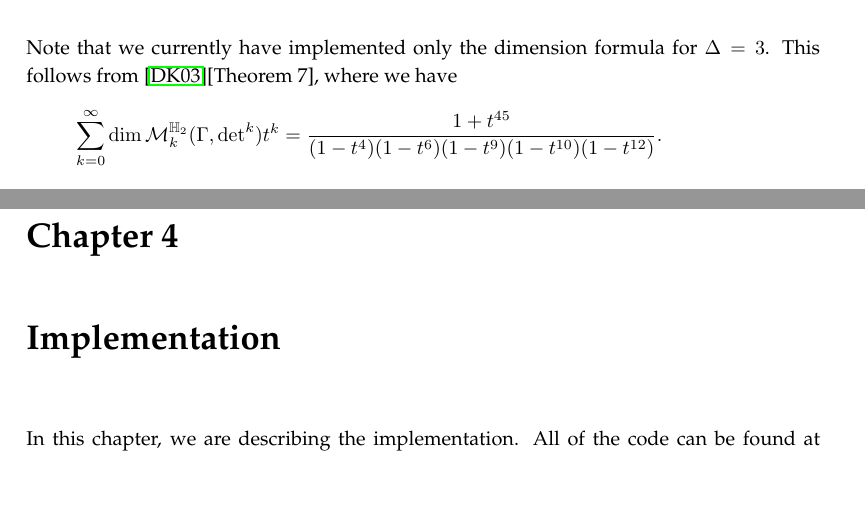
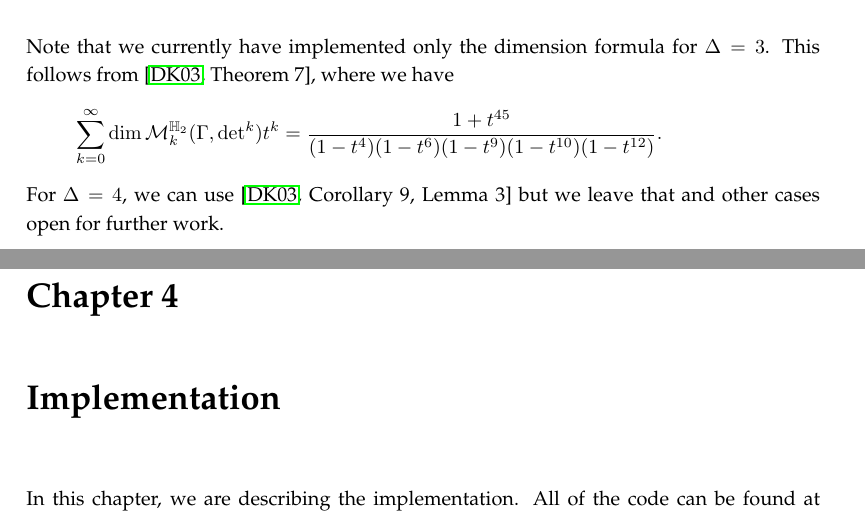
Before and after one commit to albertz/diplom-thesis-math, a LaTeX document (index.tex, which reads theory.tex): two parts of pages 30 and 31 of 48, joined at a grey line, cut so that both start at the same text, the shorter picture padded with empty space. Compiled offline with pdfLaTeX.

Commit message:
better and more

```diff
--- a/theory.tex
+++ b/theory.tex
@@ -690,6 +690,7 @@ If not, increase $i$, return to step \ref{NextSStep} and select the next $S \in
 %Matrix-repr of f \in (\Q^{\CurlfF[G]})^G_Chi \mapsto (\sum_{tr(ST)=n} a(T))_{n,S}
 %( )^{G, chi} meine ich die Menge der Elemente von Q^\cF[G], die a(T[g]) = chi(g) a(T) erfüllen
 % Eine Basis davon kannst du dir mittels der Reduktionen von T überlegen
-Note that we currently have implemented only the dimension formula for $\Delta = 3$. This follows from \cite{dern2003graded}[Theorem 7], where we have
+Note that we currently have implemented only the dimension formula for $\Delta = 3$. This follows from \cite[Theorem 7]{dern2003graded}, where we have
 \[ \sum_{k=0}^{\infty} \dim \HSpace{k}{\Gamma, {\det}^k} t^k
 = \frac{1 + t^{45}}{(1-t^4)(1-t^6)(1-t^9)(1-t^{10})(1-t^{12})} . \]
+For $\Delta = 4$, we can use \cite[Corollary 9, Lemma 3]{dern2003graded} but we leave that and other cases open for further work.
```
